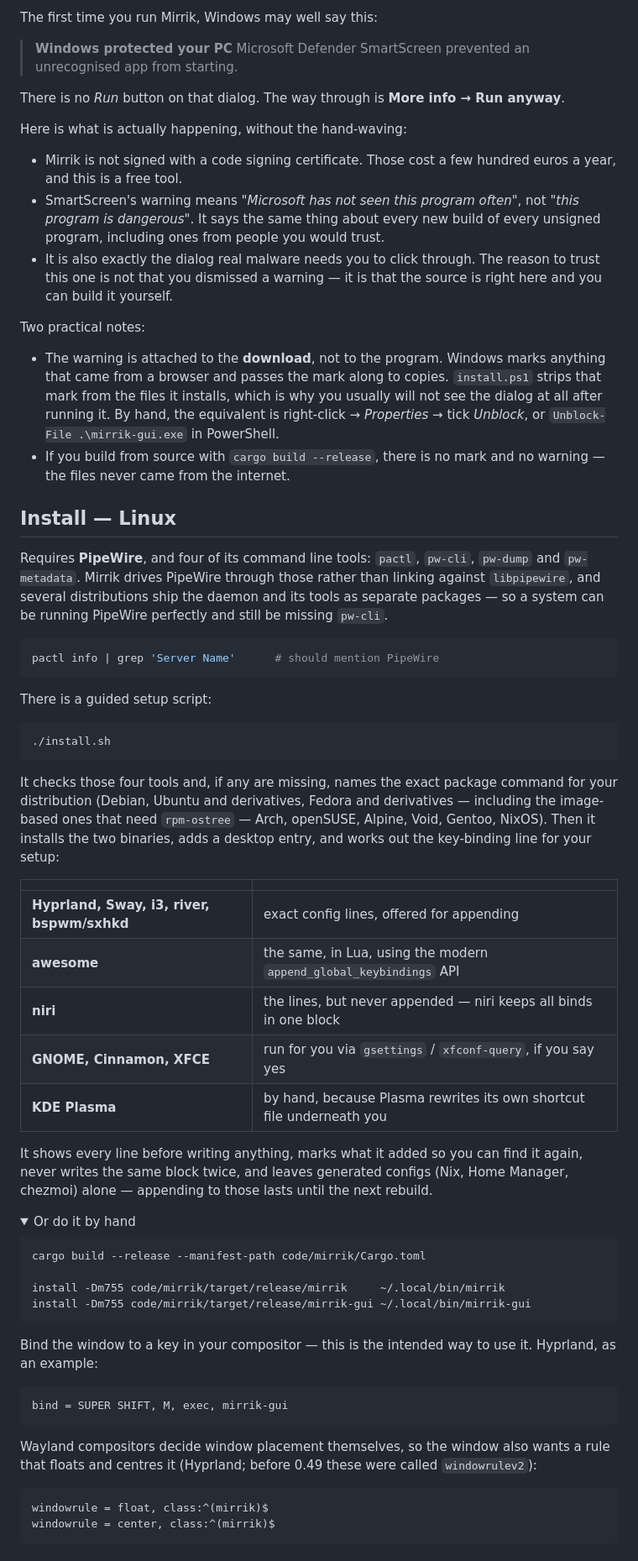
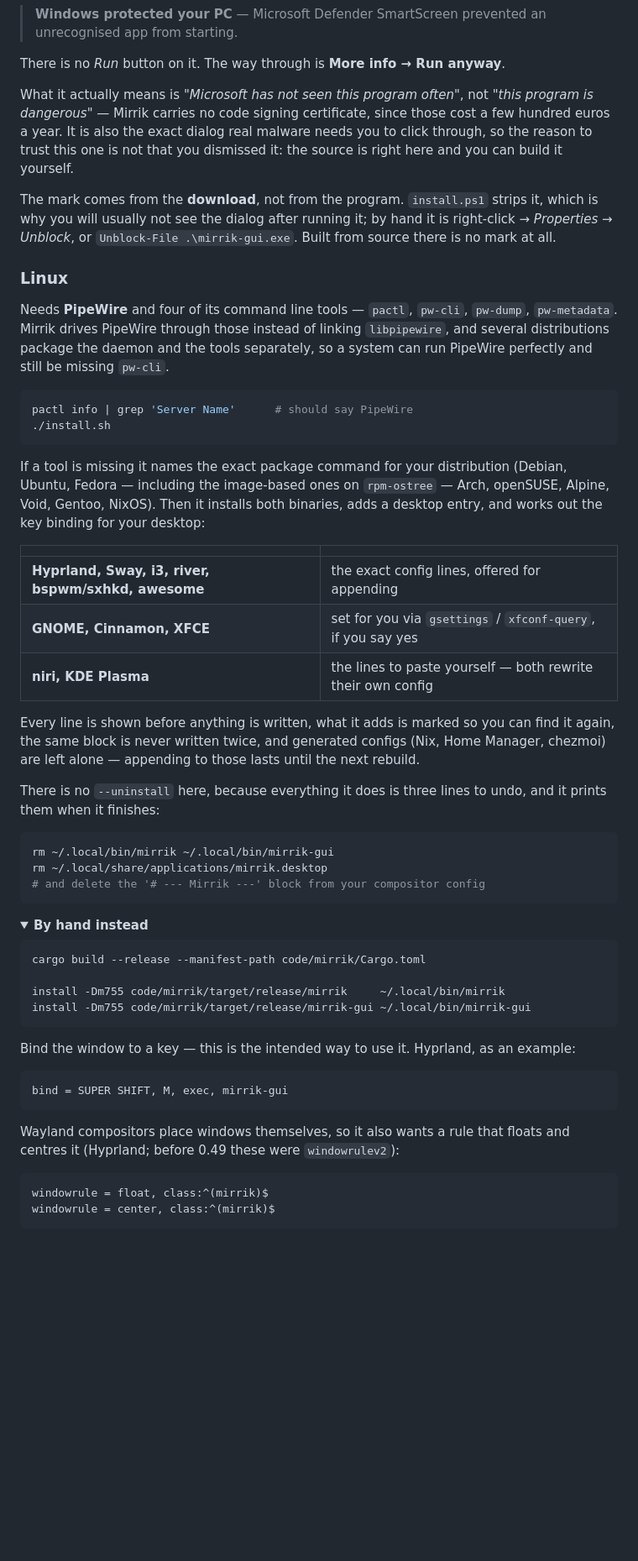
Before and after one commit to Kris-023/mirrik, a Markdown page: README.md, the part around one of its changes. Shown at 84% size. GitHub-like rendering; folded sections open; blank space fills up the shorter version.

````diff
--- a/README.md
+++ b/README.md
@@ -133,69 +127,60 @@ removes the files, the `PATH` entry and the shortcut, asking about each.
 
-The first time you run Mirrik, Windows may well say this:
+> **Windows protected your PC** — Microsoft Defender SmartScreen prevented an unrecognised
+> app from starting.
 
-> **Windows protected your PC**
-> Microsoft Defender SmartScreen prevented an unrecognised app from starting.
+There is no *Run* button on it. The way through is **More info → Run anyway**.
 
-There is no *Run* button on that dialog. The way through is **More info → Run anyway**.
+What it actually means is *"Microsoft has not seen this program often"*, not *"this program
+is dangerous"* — Mirrik carries no code signing certificate, since those cost a few hundred
+euros a year. It is also the exact dialog real malware needs you to click through, so the
+reason to trust this one is not that you dismissed it: the source is right here and you can
+build it yourself.
 
-Here is what is actually happening, without the hand-waving:
+The mark comes from the **download**, not from the program. `install.ps1` strips it, which
+is why you will usually not see the dialog after running it; by hand it is right-click →
+*Properties* → *Unblock*, or `Unblock-File .\mirrik-gui.exe`. Built from source there is no
+mark at all.
 
-- Mirrik is not signed with a code signing certificate. Those cost a few hundred euros a
-  year, and this is a free tool.
-- SmartScreen's warning means *"Microsoft has not seen this program often"*, not *"this
-  program is dangerous"*. It says the same thing about every new build of every unsigned
-  program, including ones from people you would trust.
-- It is also exactly the dialog real malware needs you to click through. The reason to
-  trust this one is not that you dismissed a warning — it is that the source is right here
-  and you can build it yourself.
+</details>
 
-Two practical notes:
+### Linux
 
-- The warning is attached to the **download**, not to the program. Windows marks anything
-  that came from a browser and passes the mark along to copies. `install.ps1` strips that
-  mark from the files it installs, which is why you usually will not see the dialog at all
-  after running it. By hand, the equivalent is right-click → *Properties* → tick *Unblock*,
-  or `Unblock-File .\mirrik-gui.exe` in PowerShell.
-- If you build from source with `cargo build --release`, there is no mark and no warning —
-  the files never came from the internet.
-
-## Install — Linux
-
-Requires **PipeWire**, and four of its command line tools: `pactl`, `pw-cli`, `pw-dump` and
-`pw-metadata`. Mirrik drives PipeWire through those rather than linking against
-`libpipewire`, and several distributions ship the daemon and its tools as separate packages
-— so a system can be running PipeWire perfectly and still be missing `pw-cli`.
+Needs **PipeWire** and four of its command line tools — `pactl`, `pw-cli`, `pw-dump`,
+`pw-metadata`. Mirrik drives PipeWire through those instead of linking `libpipewire`, and
+several distributions package the daemon and the tools separately, so a system can run
+PipeWire perfectly and still be missing `pw-cli`.
 
 ```sh
-pactl info | grep 'Server Name'      # should mention PipeWire
-```
-
-There is a guided setup script:
-
-```sh
+pactl info | grep 'Server Name'      # should say PipeWire
 ./install.sh
 ```
 
-It checks those four tools and, if any are missing, names the exact package command for
-your distribution (Debian, Ubuntu and derivatives, Fedora and derivatives — including the
-image-based ones that need `rpm-ostree` — Arch, openSUSE, Alpine, Void, Gentoo, NixOS).
-Then it installs the two binaries, adds a desktop entry, and works out the key-binding line
-for your setup:
+If a tool is missing it names the exact package command for your distribution (Debian,
+Ubuntu, Fedora — including the image-based ones on `rpm-ostree` — Arch, openSUSE, Alpine,
+Void, Gentoo, NixOS). Then it installs both binaries, adds a desktop entry, and works out
+the key binding for your desktop:
 
 | | |
 |---|---|
-| **Hyprland, Sway, i3, river, bspwm/sxhkd** | exact config lines, offered for appending |
-| **awesome** | the same, in Lua, using the modern `append_global_keybindings` API |
-| **niri** | the lines, but never appended — niri keeps all binds in one block |
-| **GNOME, Cinnamon, XFCE** | run for you via `gsettings` / `xfconf-query`, if you say yes |
-| **KDE Plasma** | by hand, because Plasma rewrites its own shortcut file underneath you |
+| **Hyprland, Sway, i3, river, bspwm/sxhkd, awesome** | the exact config lines, offered for appending |
+| **GNOME, Cinnamon, XFCE** | set for you via `gsettings` / `xfconf-query`, if you say yes |
+| **niri, KDE Plasma** | the lines to paste yourself — both rewrite their own config |
 
-It shows every line before writing anything, marks what it added so you can find it again,
-never writes the same block twice, and leaves generated configs (Nix, Home Manager,
-chezmoi) alone — appending to those lasts until the next rebuild.
+Every line is shown before anything is written, what it adds is marked so you can find it
+again, the same block is never written twice, and generated configs (Nix, Home Manager,
+chezmoi) are left alone — appending to those lasts until the next rebuild.
+
+There is no `--uninstall` here, because everything it does is three lines to undo, and it
+prints them when it finishes:
+
+```sh
+rm ~/.local/bin/mirrik ~/.local/bin/mirrik-gui
+rm ~/.local/share/applications/mirrik.desktop
+# and delete the '# --- Mirrik ---' block from your compositor config
+```
 
 <details>
-<summary>Or do it by hand</summary>
+<summary><b>By hand instead</b></summary>
 
 ```sh
 cargo build --release --manifest-path code/mirrik/Cargo.toml
@@ -204,15 +189,14 @@ install -Dm755 code/mirrik/target/release/mirrik     ~/.local/bin/mirrik
 install -Dm755 code/mirrik/target/release/mirrik-gui ~/.local/bin/mirrik-gui
 ```
 
-Bind the window to a key in your compositor — this is the intended way to use it. Hyprland,
-as an example:
+Bind the window to a key — this is the intended way to use it. Hyprland, as an example:
 
 ```
 bind = SUPER SHIFT, M, exec, mirrik-gui
 ```
 
-Wayland compositors decide window placement themselves, so the window also wants a rule
-that floats and centres it (Hyprland; before 0.49 these were called `windowrulev2`):
+Wayland compositors place windows themselves, so it also wants a rule that floats and
+centres it (Hyprland; before 0.49 these were `windowrulev2`):
 
 ```
 windowrule = float, class:^(mirrik)$
````
Also changed, not shown: other parts of README.md (+35 -40 lines).
